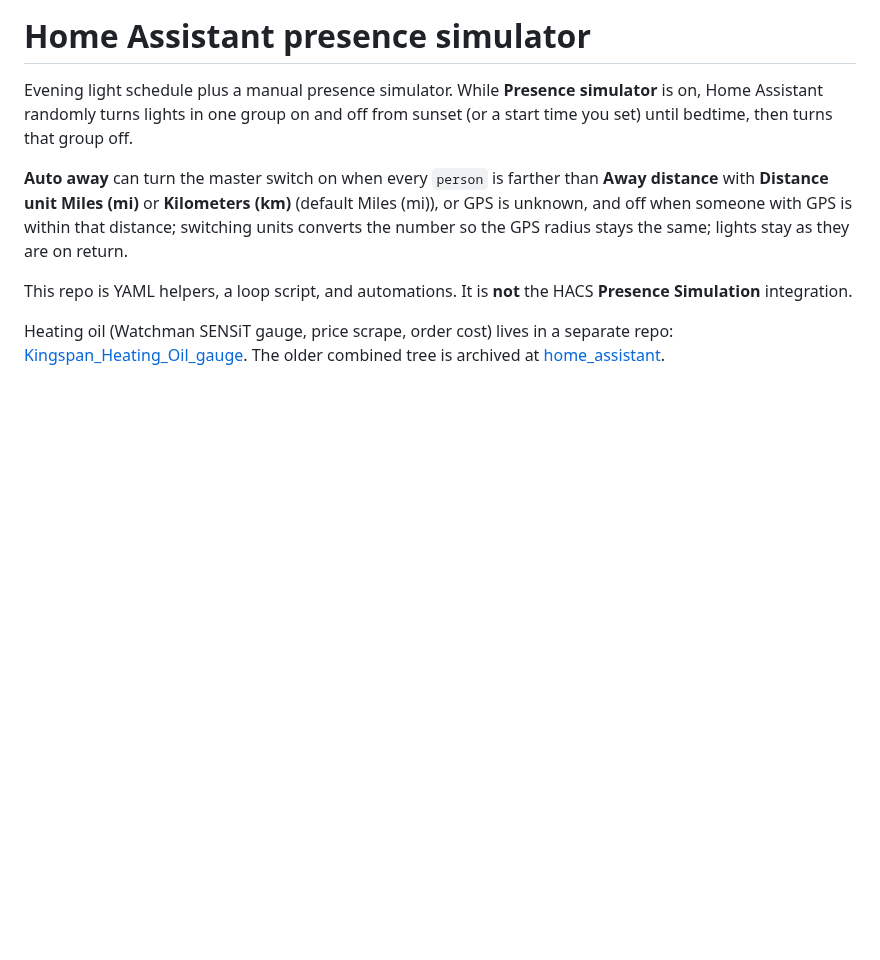
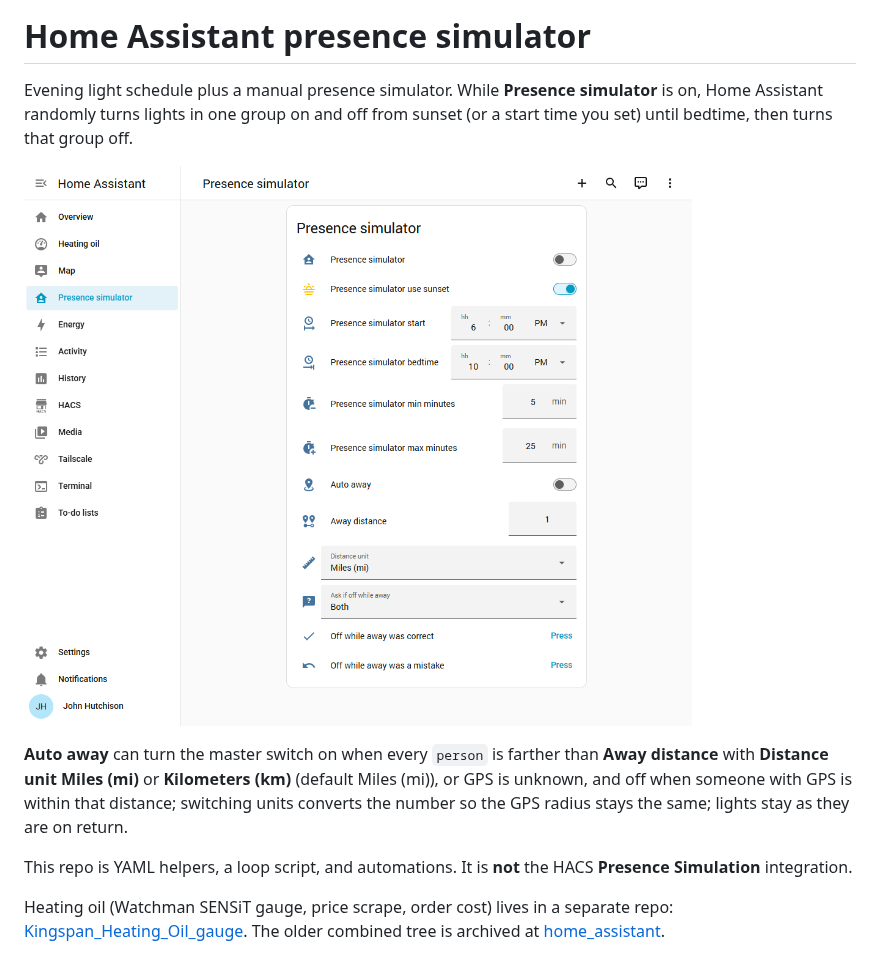
Before and after one commit to guido100uk/presence_simulator, a Markdown page: README.md, the part around one of its changes. Drawn GitHub-style; pictures changed too: presence-simulator.png (added); blank space fills up the shorter version.

```diff
--- a/README.md
+++ b/README.md
@@ -1,6 +1,8 @@
 # Home Assistant presence simulator
 
 Evening light schedule plus a manual presence simulator. While **Presence simulator** is on, Home Assistant randomly turns lights in one group on and off from sunset (or a start time you set) until bedtime, then turns that group off.
+
+![Presence simulator dashboard in Home Assistant](./presence-simulator.png)
 
 **Auto away** can turn the master switch on when every `person` is farther than **Away distance** with **Distance unit** **Miles (mi)** or **Kilometers (km)** (default Miles (mi)), or GPS is unknown, and off when someone with GPS is within that distance; switching units converts the number so the GPS radius stays the same; lights stay as they are on return.
 
```
Also changed, not shown: other parts of README.md (+6 -0 lines), handover.md (+4 -0 lines), docs/images/presence-simulator.png (added).
